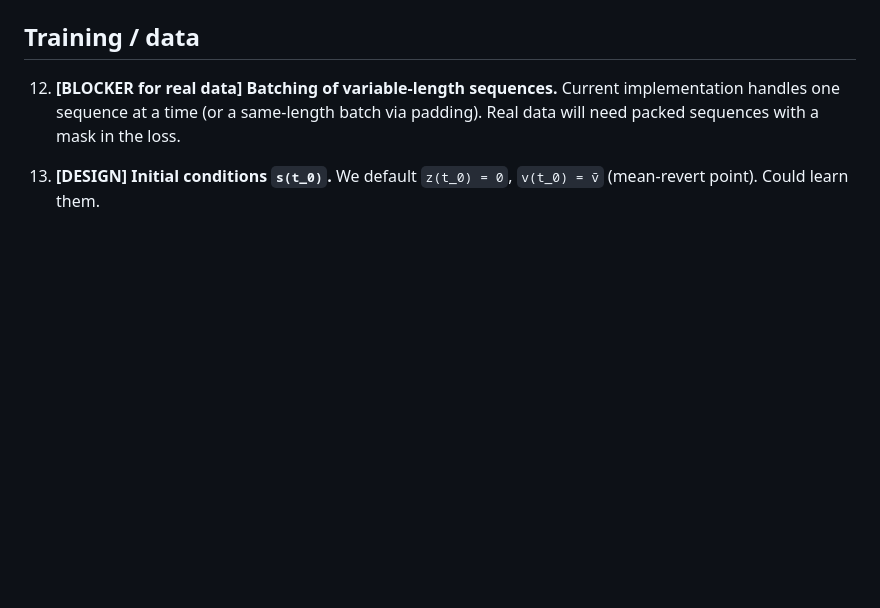
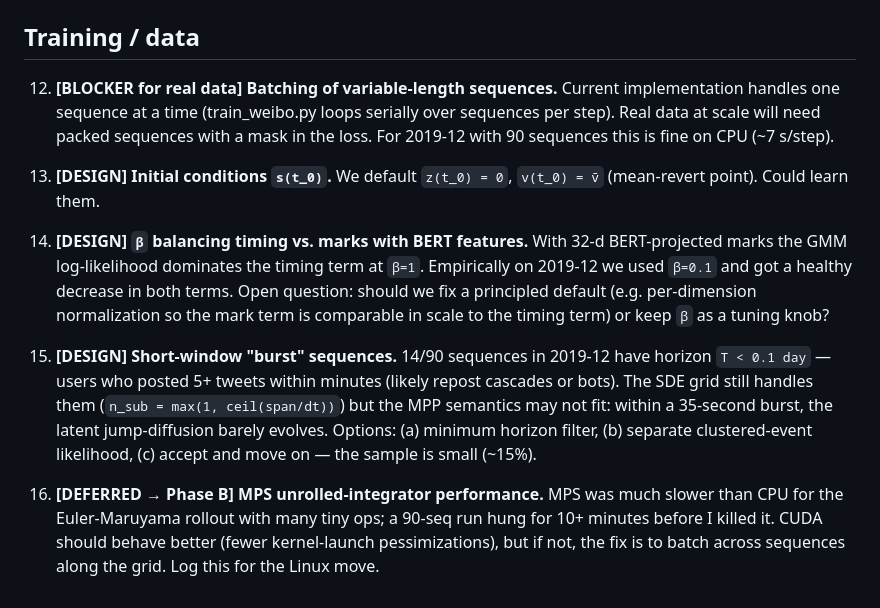
Before and after one commit to trumpool/SDE, a Markdown page: OPEN_ISSUES.md, the part around the change. Rendered like a GitHub page; blank space fills up the shorter version.

Commit message:
OPEN_ISSUES: log findings from the BERT sanity run
- ``β`` tuning needed with BERT-dim marks (§14).
- 15/90 users in 2019-12 are short burst sequences (T<0.1 day) — not a
  blocker but a modeling question (§15).
- MPS was pathologically slow on the unrolled integrator; CUDA is the
  bet for Phase B (§16).

Co-Authored-By: Claude Opus 4.7 <noreply@anthropic.com>

```diff
--- a/OPEN_ISSUES.md
+++ b/OPEN_ISSUES.md
@@ -79,8 +79,33 @@ working default but deserves discussion.
 ## Training / data
 
 12. **[BLOCKER for real data] Batching of variable-length sequences.**
-    Current implementation handles one sequence at a time (or a same-length batch
-    via padding). Real data will need packed sequences with a mask in the loss.
+    Current implementation handles one sequence at a time (train_weibo.py loops
+    serially over sequences per step). Real data at scale will need packed
+    sequences with a mask in the loss. For 2019-12 with 90 sequences this is
+    fine on CPU (~7 s/step).
 
 13. **[DESIGN] Initial conditions `s(t_0)`.**
     We default `z(t_0) = 0`, `v(t_0) = v̄` (mean-revert point). Could learn them.
+
+14. **[DESIGN] ``β`` balancing timing vs. marks with BERT features.**
+    With 32-d BERT-projected marks the GMM log-likelihood dominates the
+    timing term at ``β=1``. Empirically on 2019-12 we used ``β=0.1`` and got
+    a healthy decrease in both terms. Open question: should we fix a
+    principled default (e.g. per-dimension normalization so the mark term is
+    comparable in scale to the timing term) or keep ``β`` as a tuning knob?
+
+15. **[DESIGN] Short-window "burst" sequences.**
+    14/90 sequences in 2019-12 have horizon ``T < 0.1 day`` — users who
+    posted 5+ tweets within minutes (likely repost cascades or bots). The
+    SDE grid still handles them (``n_sub = max(1, ceil(span/dt))``) but the
+    MPP semantics may not fit: within a 35-second burst, the latent
+    jump-diffusion barely evolves. Options: (a) minimum horizon filter,
+    (b) separate clustered-event likelihood, (c) accept and move on — the
+    sample is small (~15%).
+
+16. **[DEFERRED → Phase B] MPS unrolled-integrator performance.**
+    MPS was much slower than CPU for the Euler-Maruyama rollout with many
+    tiny ops; a 90-seq run hung for 10+ minutes before I killed it. CUDA
+    should behave better (fewer kernel-launch pessimizations), but if not,
+    the fix is to batch across sequences along the grid. Log this for the
+    Linux move.
```
